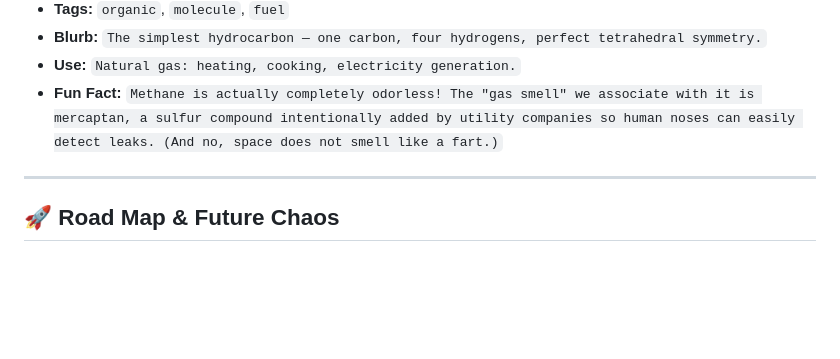
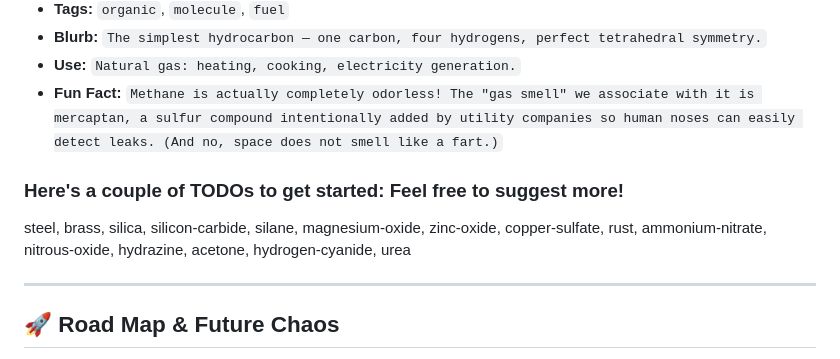
Before and after one commit to johnathanmoore9066/chem-game, a Markdown page: README.md, the part around the change. Rendered like a GitHub page; blank space fills up the shorter version.

Commit message:
Add TODOs to README

```diff
--- a/README.md
+++ b/README.md
@@ -39,6 +39,10 @@ Not a Git wizard? No problem. Drop an email to **contribute@elementfusion.org**
 * **Use:** `Natural gas: heating, cooking, electricity generation.`
 * **Fun Fact:** `Methane is actually completely odorless! The "gas smell" we associate with it is mercaptan, a sulfur compound intentionally added by utility companies so human noses can easily detect leaks. (And no, space does not smell like a fart.)`
 
+### Here's a couple of TODOs to get started: Feel free to suggest more!
+
+steel, brass, silica, silicon-carbide, silane, magnesium-oxide, zinc-oxide, copper-sulfate, rust, ammonium-nitrate, nitrous-oxide, hydrazine, acetone, hydrogen-cyanide, urea
+
 ---
 
 ## 🚀 Road Map & Future Chaos
```
